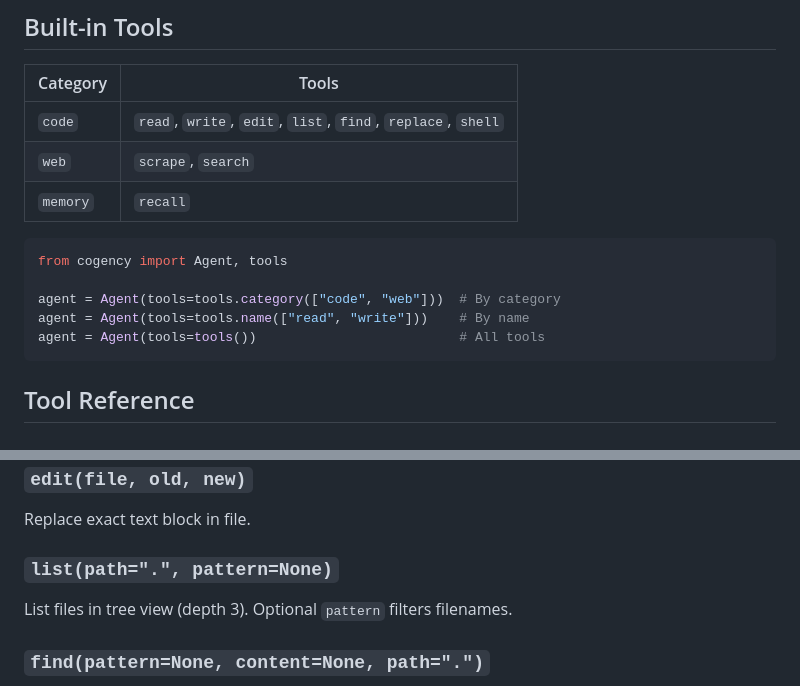
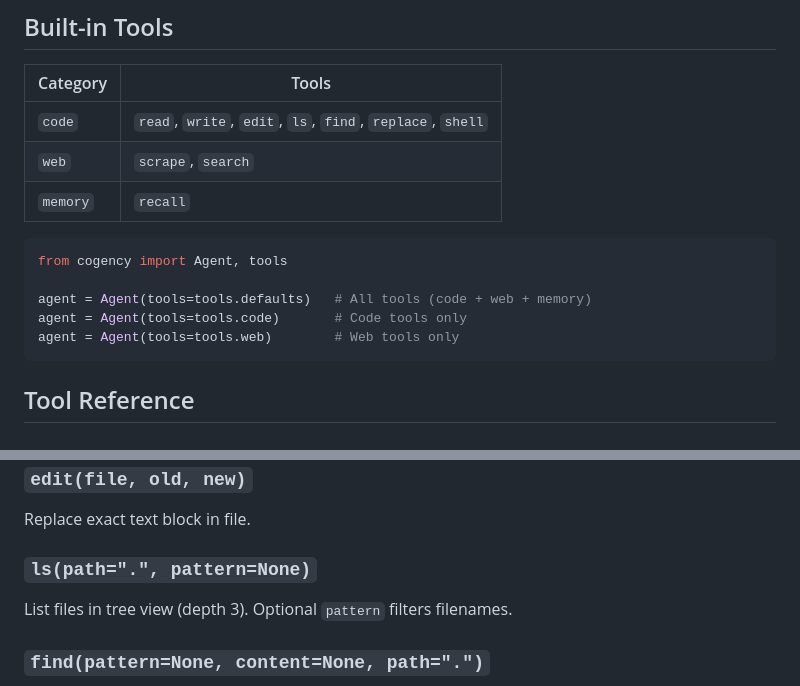
Before and after one commit to iteebz/cogency, a Markdown page: docs/tools.md, 2 parts joined by grey strips. Drawn GitHub-style.

````diff
--- a/docs/tools.md
+++ b/docs/tools.md
@@ -4,16 +4,16 @@
 
 | Category | Tools |
 |----------|-------|
-| `code` | `read`, `write`, `edit`, `list`, `find`, `replace`, `shell` |
+| `code` | `read`, `write`, `edit`, `ls`, `find`, `replace`, `shell` |
 | `web` | `scrape`, `search` |
 | `memory` | `recall` |
 
 ```python
 from cogency import Agent, tools
 
-agent = Agent(tools=tools.category(["code", "web"]))  # By category
-agent = Agent(tools=tools.name(["read", "write"]))    # By name
-agent = Agent(tools=tools())                          # All tools
+agent = Agent(tools=tools.defaults)   # All tools (code + web + memory)
+agent = Agent(tools=tools.code)       # Code tools only
+agent = Agent(tools=tools.web)        # Web tools only
 ```
 
 ## Tool Reference
@@ -27,7 +27,7 @@ Write content to file. Fails if exists unless `overwrite=True`.
 ### `edit(file, old, new)`
 Replace exact text block in file.
 
-### `list(path=".", pattern=None)`
+### `ls(path=".", pattern=None)`
 List files in tree view (depth 3). Optional `pattern` filters filenames.
 
 ### `find(pattern=None, content=None, path=".")`
````
Also changed, not shown: README.md (+1 -1 lines).
